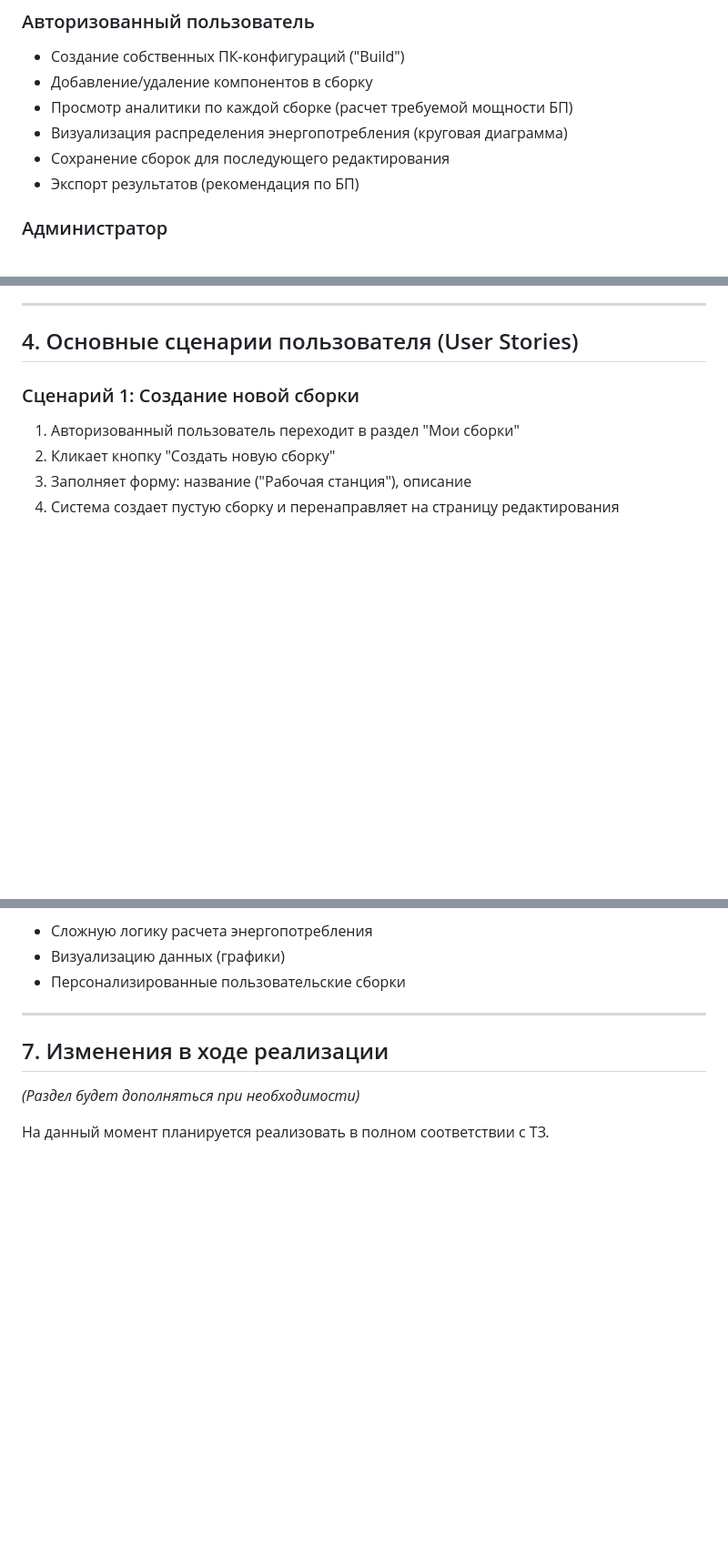
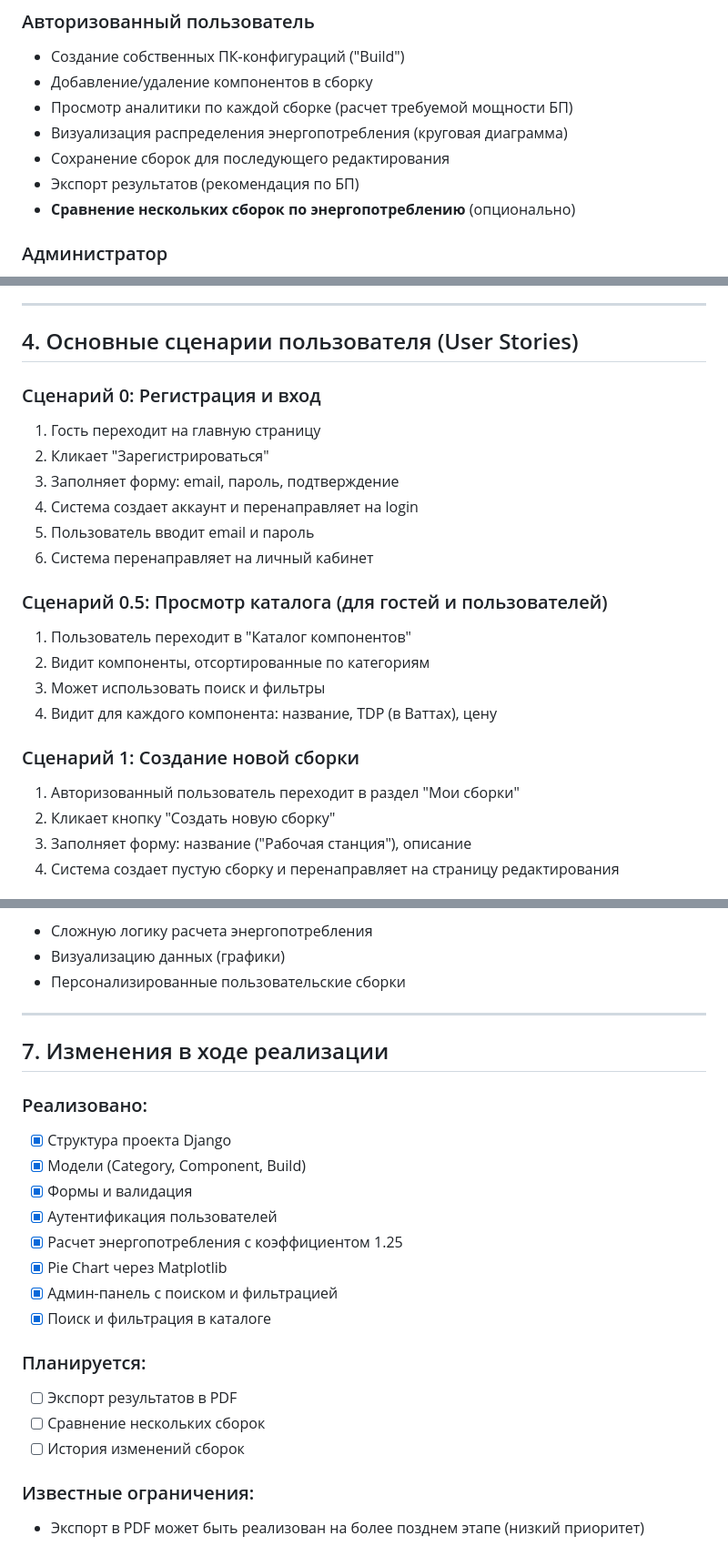
Before and after one commit to nedarixxx/psu-calculator, a Markdown page: TZ.md, 3 parts joined by grey strips. Shown at 91% size. GitHub-like rendering; blank space fills up the shorter version.

Commit message:
Finalized TZ

```diff
--- a/TZ.md
+++ b/TZ.md
@@ -24,6 +24,7 @@
 - Визуализация распределения энергопотребления (круговая диаграмма)
 - Сохранение сборок для последующего редактирования
 - Экспорт результатов (рекомендация по БП)
+- **Сравнение нескольких сборок по энергопотреблению** (опционально)
 
 ### Администратор
 - Управление каталогом компонентов через админ-панель
@@ -74,6 +76,20 @@
 ---
 
 ## 4. Основные сценарии пользователя (User Stories)
+
+### Сценарий 0: Регистрация и вход
+1. Гость переходит на главную страницу
+2. Кликает "Зарегистрироваться"
+3. Заполняет форму: email, пароль, подтверждение
+4. Система создает аккаунт и перенаправляет на login
+5. Пользователь вводит email и пароль
+6. Система перенаправляет на личный кабинет
+
+### Сценарий 0.5: Просмотр каталога (для гостей и пользователей)
+1. Пользователь переходит в "Каталог компонентов"
+2. Видит компоненты, отсортированные по категориям
+3. Может использовать поиск и фильтры
+4. Видит для каждого компонента: название, TDP (в Ваттах), цену
 
 ### Сценарий 1: Создание новой сборки
 1. Авторизованный пользователь переходит в раздел "Мои сборки"
@@ -162,6 +178,20 @@
 
 ## 7. Изменения в ходе реализации
 
-*(Раздел будет дополняться при необходимости)*
+### Реализовано:
+- [x] Структура проекта Django
+- [x] Модели (Category, Component, Build)
+- [x] Формы и валидация
+- [x] Аутентификация пользователей
+- [x] Расчет энергопотребления с коэффициентом 1.25
+- [x] Pie Chart через Matplotlib
+- [x] Админ-панель с поиском и фильтрацией
+- [x] Поиск и фильтрация в каталоге
 
-На данный момент планируется реализовать в полном соответствии с ТЗ.
+### Планируется:
+- [ ] Экспорт результатов в PDF
+- [ ] Сравнение нескольких сборок
+- [ ] История изменений сборок
+
+### Известные ограничения:
+- Экспорт в PDF может быть реализован на более позднем этапе (низкий приоритет)
```
Also changed, not shown: other parts of TZ.md (+1 -0 lines).
